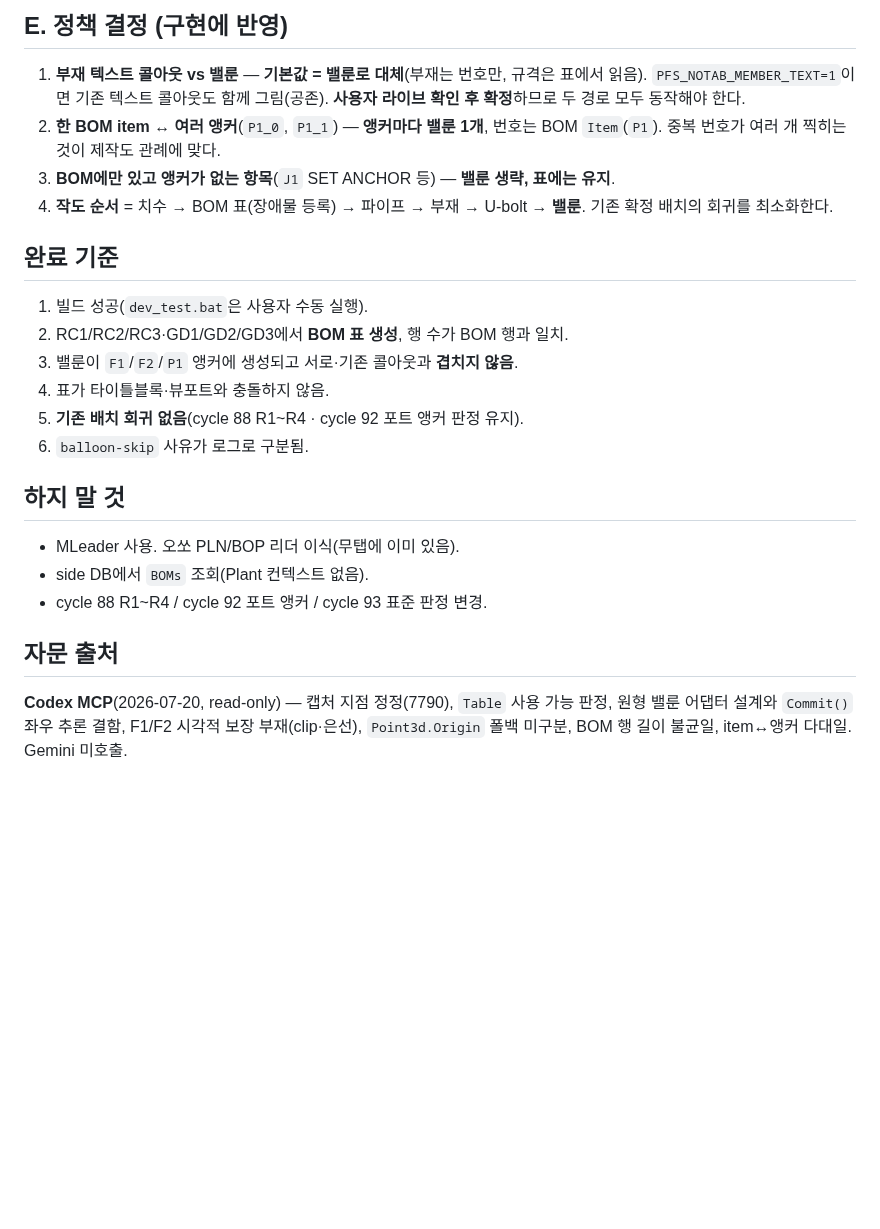
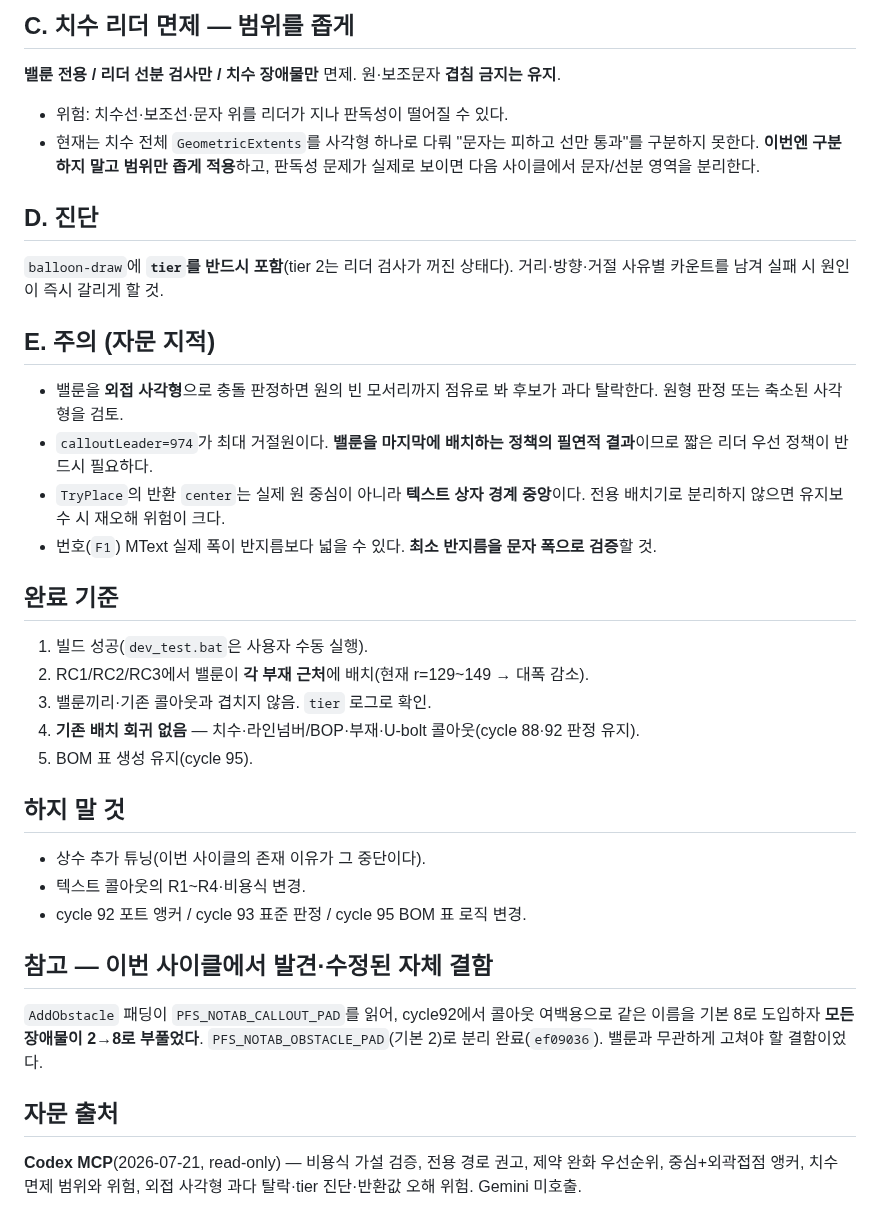
Before and after one commit to ngnsh1213-glitch/PlantFlow_Support, a Markdown page: .plans/HANDOFF.md, the part around one of its changes. Drawn GitHub-style; blank space fills up the shorter version.

Commit message:
docs: issue cycle 96 handoff for dedicated balloon placement

```diff
--- a/.plans/HANDOFF.md
+++ b/.plans/HANDOFF.md
@@ -67,28 +55,43 @@ TryPlace(anchor, side, 2r, 2r, ...)      // 원의 외접 사각형으로 배치
 
-## E. 정책 결정 (구현에 반영)
-1. **부재 텍스트 콜아웃 vs 밸룬** — **기본값 = 밸룬로 대체**(부재는 번호만, 규격은 표에서 읽음).
-   `PFS_NOTAB_MEMBER_TEXT=1`이면 기존 텍스트 콜아웃도 함께 그림(공존).
-   **사용자 라이브 확인 후 확정**하므로 두 경로 모두 동작해야 한다.
-2. **한 BOM item ↔ 여러 앵커**(`P1_0`, `P1_1`) — **앵커마다 밸룬 1개**, 번호는 BOM `Item`(`P1`).
-   중복 번호가 여러 개 찍히는 것이 제작도 관례에 맞다.
-3. **BOM에만 있고 앵커가 없는 항목**(`J1` SET ANCHOR 등) — **밸룬 생략, 표에는 유지**.
-4. **작도 순서** = 치수 → BOM 표(장애물 등록) → 파이프 → 부재 → U-bolt → **밸룬**.
-   기존 확정 배치의 회귀를 최소화한다.
+## C. 치수 리더 면제 — 범위를 좁게
+**밸룬 전용 / 리더 선분 검사만 / 치수 장애물만** 면제.
+원·보조문자 **겹침 금지는 유지**.
+- 위험: 치수선·보조선·문자 위를 리더가 지나 판독성이 떨어질 수 있다.
+- 현재는 치수 전체 `GeometricExtents`를 사각형 하나로 다뤄
+  "문자는 피하고 선만 통과"를 구분하지 못한다. **이번엔 구분하지 말고 범위만 좁게 적용**하고,
+  판독성 문제가 실제로 보이면 다음 사이클에서 문자/선분 영역을 분리한다.
+
+## D. 진단
+`balloon-draw`에 **`tier`를 반드시 포함**(tier 2는 리더 검사가 꺼진 상태다).
+거리·방향·거절 사유별 카운트를 남겨 실패 시 원인이 즉시 갈리게 할 것.
+
+## E. 주의 (자문 지적)
+- 밸룬을 **외접 사각형**으로 충돌 판정하면 원의 빈 모서리까지 점유로 봐 후보가 과다 탈락한다.
+  원형 판정 또는 축소된 사각형을 검토.
+- `calloutLeader=974`가 최대 거절원이다. **밸룬을 마지막에 배치하는 정책의 필연적 결과**이므로
+  짧은 리더 우선 정책이 반드시 필요하다.
+- `TryPlace`의 반환 `center`는 실제 원 중심이 아니라 **텍스트 상자 경계 중앙**이다.
+  전용 배치기로 분리하지 않으면 유지보수 시 재오해 위험이 크다.
+- 번호(`F1`) MText 실제 폭이 반지름보다 넓을 수 있다. **최소 반지름을 문자 폭으로 검증**할 것.
 
 ## 완료 기준
 1. 빌드 성공(`dev_test.bat`은 사용자 수동 실행).
-2. RC1/RC2/RC3·GD1/GD2/GD3에서 **BOM 표 생성**, 행 수가 BOM 행과 일치.
-3. 밸룬이 `F1`/`F2`/`P1` 앵커에 생성되고 서로·기존 콜아웃과 **겹치지 않음**.
-4. 표가 타이틀블록·뷰포트와 충돌하지 않음.
-5. **기존 배치 회귀 없음**(cycle 88 R1~R4 · cycle 92 포트 앵커 판정 유지).
-6. `balloon-skip` 사유가 로그로 구분됨.
+2. RC1/RC2/RC3에서 밸룬이 **각 부재 근처**에 배치(현재 r=129~149 → 대폭 감소).
+3. 밸룬끼리·기존 콜아웃과 겹치지 않음. `tier` 로그로 확인.
+4. **기존 배치 회귀 없음** — 치수·라인넘버/BOP·부재·U-bolt 콜아웃(cycle 88·92 판정 유지).
+5. BOM 표 생성 유지(cycle 95).
 
 ## 하지 말 것
-- MLeader 사용. 오쏘 PLN/BOP 리더 이식(무탭에 이미 있음).
-- side DB에서 `BOMs` 조회(Plant 컨텍스트 없음).
-- cycle 88 R1~R4 / cycle 92 포트 앵커 / cycle 93 표준 판정 변경.
+- 상수 추가 튜닝(이번 사이클의 존재 이유가 그 중단이다).
+- 텍스트 콜아웃의 R1~R4·비용식 변경.
+- cycle 92 포트 앵커 / cycle 93 표준 판정 / cycle 95 BOM 표 로직 변경.
+
+## 참고 — 이번 사이클에서 발견·수정된 자체 결함
+`AddObstacle` 패딩이 `PFS_NOTAB_CALLOUT_PAD`를 읽어, cycle92에서 콜아웃 여백용으로 같은 이름을
+기본 8로 도입하자 **모든 장애물이 2→8로 부풀었다**. `PFS_NOTAB_OBSTACLE_PAD`(기본 2)로
+분리 완료(`ef09036`). 밸룬과 무관하게 고쳐야 할 결함이었다.
 
 ## 자문 출처
-**Codex MCP**(2026-07-20, read-only) — 캡처 지점 정정(7790), `Table` 사용 가능 판정,
-원형 밸룬 어댑터 설계와 `Commit()` 좌우 추론 결함, F1/F2 시각적 보장 부재(clip·은선),
-`Point3d.Origin` 폴백 미구분, BOM 행 길이 불균일, item↔앵커 다대일. Gemini 미호출.
+**Codex MCP**(2026-07-21, read-only) — 비용식 가설 검증, 전용 경로 권고,
+제약 완화 우선순위, 중심+외곽접점 앵커, 치수 면제 범위와 위험,
+외접 사각형 과다 탈락·tier 진단·반환값 오해 위험. Gemini 미호출.
```
Also changed, not shown: other parts of .plans/HANDOFF.md (+38 -50 lines), .plans/plan_notab_balloon_placement_20260721.md (added, +121 -0 lines).
